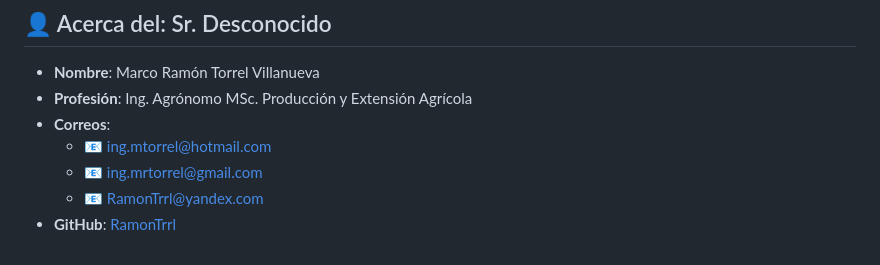
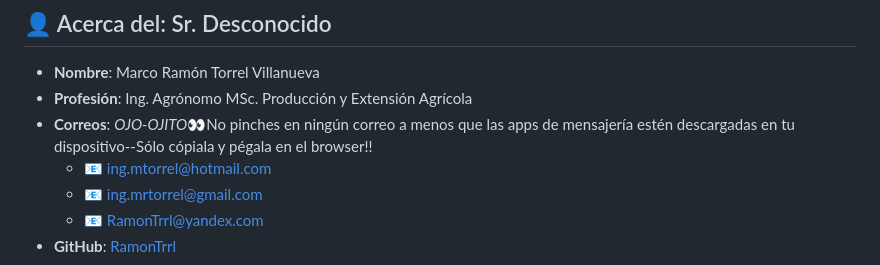
Before and after one commit to RamonTrrl/HojaDeVida-Digital, a Markdown page: README.md, the part around the change. Rendered like a GitHub page.

Commit message:
Update README.md
Actualización del readme

```diff
--- a/README.md
+++ b/README.md
@@ -11,7 +11,7 @@ Breve descripción acerca de mí [***curriculum vitae***](https://cronicasdeilus
 
 - **Nombre**: Marco Ramón Torrel Villanueva
 - **Profesión**: Ing. Agrónomo MSc. Producción y Extensión Agrícola
-- **Correos**:
+- **Correos**: *OJO-OJITO*👀No pinches en ningún correo a menos que las apps de mensajería estén descargadas en tu dispositivo--Sólo cópiala y pégala en el browser!!
   * 📧 ing.mtorrel@hotmail.com
   * 📧 ing.mrtorrel@gmail.com
   * 📧 RamonTrrl@yandex.com
```
